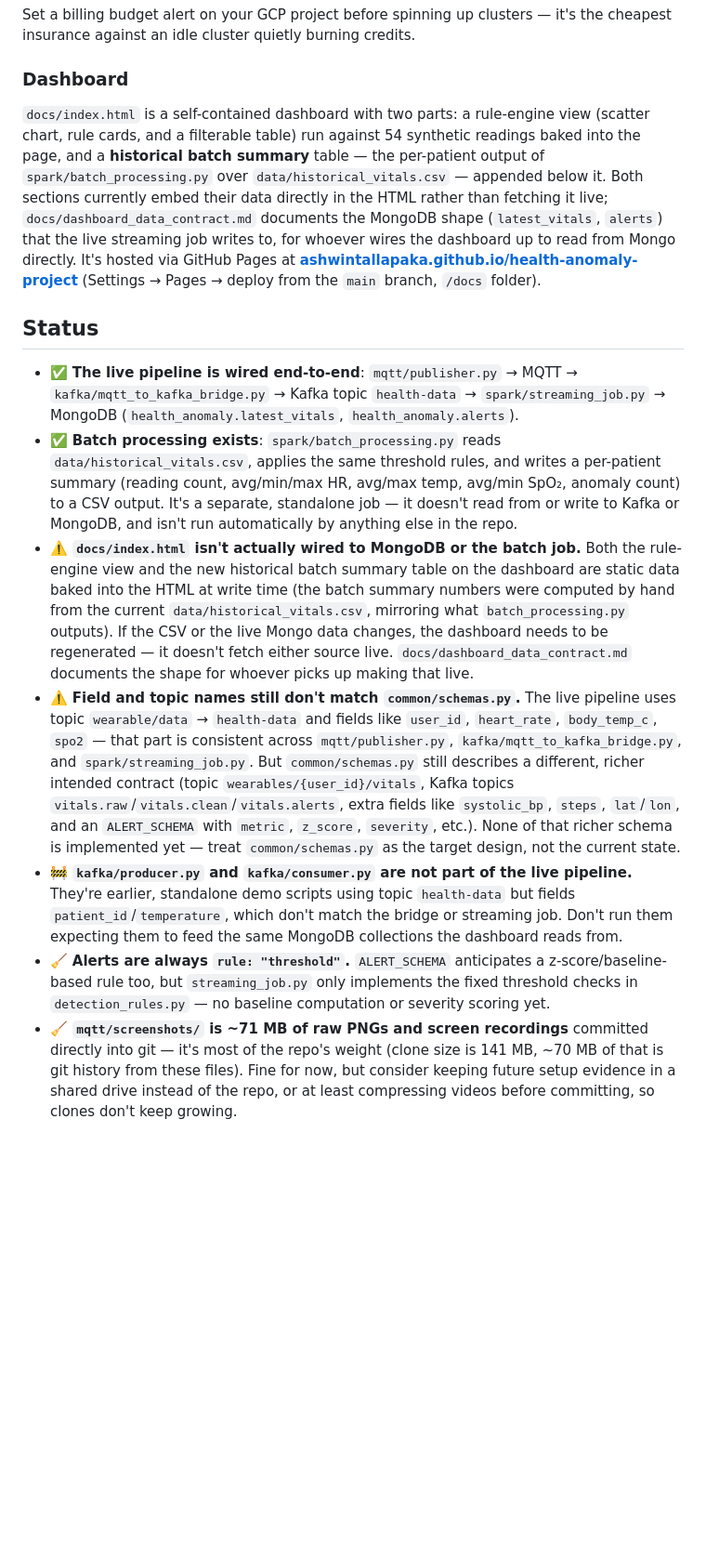
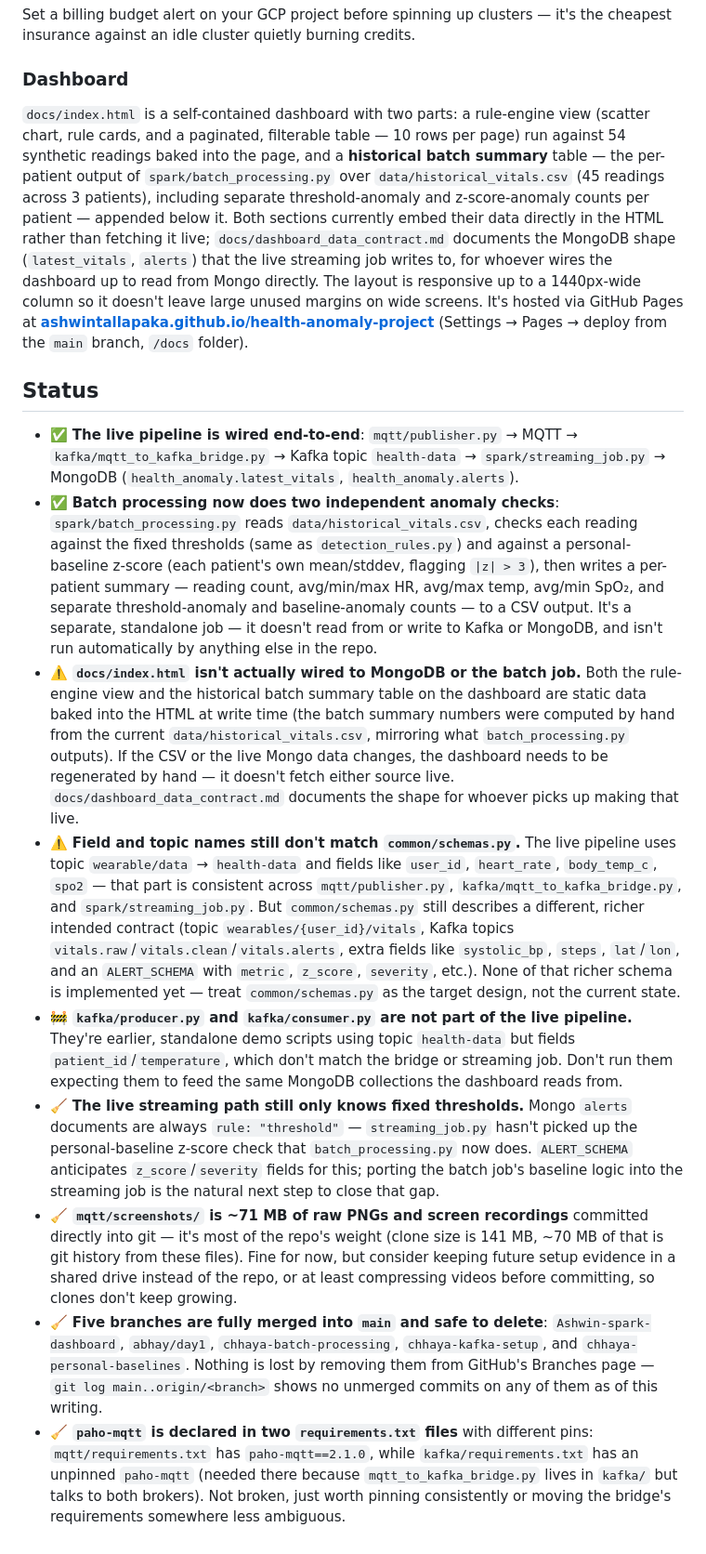
Before and after one commit to ashwintallapaka/health-anomaly-project, a Markdown page: README.md, the part around one of its changes. Shown at 93% size. GitHub-like rendering; blank space fills up the shorter version.

Commit message:
Update README for personal-baseline z-score detection; refresh cleanup notes

```diff
--- a/README.md
+++ b/README.md
@@ -140,14 +143,16 @@ it's the cheapest insurance against an idle cluster quietly burning credits.
 ### Dashboard
 
 `docs/index.html` is a self-contained dashboard with two parts: a rule-engine view
-(scatter chart, rule cards, and a filterable table) run against 54 synthetic
-readings baked into the page, and a **historical batch summary** table — the
-per-patient output of `spark/batch_processing.py` over
-`data/historical_vitals.csv` — appended below it. Both sections currently embed
-their data directly in the HTML rather than fetching it live; `docs/dashboard_data_contract.md`
-documents the MongoDB shape (`latest_vitals`, `alerts`) that the live streaming
-job writes to, for whoever wires the dashboard up to read from Mongo directly.
-It's hosted via GitHub Pages at
+(scatter chart, rule cards, and a paginated, filterable table — 10 rows per page)
+run against 54 synthetic readings baked into the page, and a **historical batch
+summary** table — the per-patient output of `spark/batch_processing.py` over
+`data/historical_vitals.csv` (45 readings across 3 patients), including separate
+threshold-anomaly and z-score-anomaly counts per patient — appended below it. Both
+sections currently embed their data directly in the HTML rather than fetching it
+live; `docs/dashboard_data_contract.md` documents the MongoDB shape (`latest_vitals`,
+`alerts`) that the live streaming job writes to, for whoever wires the dashboard up
+to read from Mongo directly. The layout is responsive up to a 1440px-wide column so
+it doesn't leave large unused margins on wide screens. It's hosted via GitHub Pages at
 **[ashwintallapaka.github.io/health-anomaly-project](https://ashwintallapaka.github.io/health-anomaly-project/)**
 (Settings → Pages → deploy from the `main` branch, `/docs` folder).
 
@@ -157,20 +162,24 @@ It's hosted via GitHub Pages at
   `kafka/mqtt_to_kafka_bridge.py` → Kafka topic `health-data` →
   `spark/streaming_job.py` → MongoDB (`health_anomaly.latest_vitals`,
   `health_anomaly.alerts`).
-- ✅ **Batch processing exists**: `spark/batch_processing.py` reads
-  `data/historical_vitals.csv`, applies the same threshold rules, and writes a
-  per-patient summary (reading count, avg/min/max HR, avg/max temp, avg/min
-  SpO₂, anomaly count) to a CSV output. It's a separate, standalone job — it
-  doesn't read from or write to Kafka or MongoDB, and isn't run automatically
-  by anything else in the repo.
+- ✅ **Batch processing now does two independent anomaly checks**:
+  `spark/batch_processing.py` reads `data/historical_vitals.csv`, checks each
+  reading against the fixed thresholds (same as `detection_rules.py`) and
+  against a personal-baseline z-score (each patient's own mean/stddev,
+  flagging `|z| > 3`), then writes a per-patient summary — reading count,
+  avg/min/max HR, avg/max temp, avg/min SpO₂, and separate threshold-anomaly
+  and baseline-anomaly counts — to a CSV output. It's a separate, standalone
+  job — it doesn't read from or write to Kafka or MongoDB, and isn't run
+  automatically by anything else in the repo.
 - ⚠️ **`docs/index.html` isn't actually wired to MongoDB or the batch job.**
-  Both the rule-engine view and the new historical batch summary table on the
+  Both the rule-engine view and the historical batch summary table on the
   dashboard are static data baked into the HTML at write time (the batch
   summary numbers were computed by hand from the current
   `data/historical_vitals.csv`, mirroring what `batch_processing.py` outputs).
   If the CSV or the live Mongo data changes, the dashboard needs to be
-  regenerated — it doesn't fetch either source live. `docs/dashboard_data_contract.md`
-  documents the shape for whoever picks up making that live.
+  regenerated by hand — it doesn't fetch either source live.
+  `docs/dashboard_data_contract.md` documents the shape for whoever picks up
+  making that live.
 - ⚠️ **Field and topic names still don't match `common/schemas.py`.** The live
   pipeline uses topic `wearable/data` → `health-data` and fields like `user_id`,
   `heart_rate`, `body_temp_c`, `spo2` — that part is consistent across
@@ -186,12 +195,25 @@ It's hosted via GitHub Pages at
   `health-data` but fields `patient_id`/`temperature`, which don't match the
   bridge or streaming job. Don't run them expecting them to feed the same
   MongoDB collections the dashboard reads from.
-- 🧹 **Alerts are always `rule: "threshold"`.** `ALERT_SCHEMA` anticipates a
-  z-score/baseline-based rule too, but `streaming_job.py` only implements the
-  fixed threshold checks in `detection_rules.py` — no baseline computation or
-  severity scoring yet.
+- 🧹 **The live streaming path still only knows fixed thresholds.** Mongo
+  `alerts` documents are always `rule: "threshold"` — `streaming_job.py`
+  hasn't picked up the personal-baseline z-score check that `batch_processing.py`
+  now does. `ALERT_SCHEMA` anticipates `z_score`/`severity` fields for this;
+  porting the batch job's baseline logic into the streaming job is the
+  natural next step to close that gap.
 - 🧹 **`mqtt/screenshots/` is ~71 MB of raw PNGs and screen recordings** committed
   directly into git — it's most of the repo's weight (clone size is 141 MB, ~70 MB
   of that is git history from these files). Fine for now, but consider keeping
   future setup evidence in a shared drive instead of the repo, or at least
   compressing videos before committing, so clones don't keep growing.
+- 🧹 **Five branches are fully merged into `main` and safe to delete**:
+  `Ashwin-spark-dashboard`, `abhay/day1`, `chhaya-batch-processing`,
+  `chhaya-kafka-setup`, and `chhaya-personal-baselines`. Nothing is lost by
+  removing them from GitHub's Branches page — `git log main..origin/<branch>`
+  shows no unmerged commits on any of them as of this writing.
+- 🧹 **`paho-mqtt` is declared in two `requirements.txt` files** with
+  different pins: `mqtt/requirements.txt` has `paho-mqtt==2.1.0`, while
+  `kafka/requirements.txt` has an unpinned `paho-mqtt` (needed there because
+  `mqtt_to_kafka_bridge.py` lives in `kafka/` but talks to both brokers). Not
+  broken, just worth pinning consistently or moving the bridge's
+  requirements somewhere less ambiguous.
```
Also changed, not shown: other parts of README.md (+9 -6 lines).
